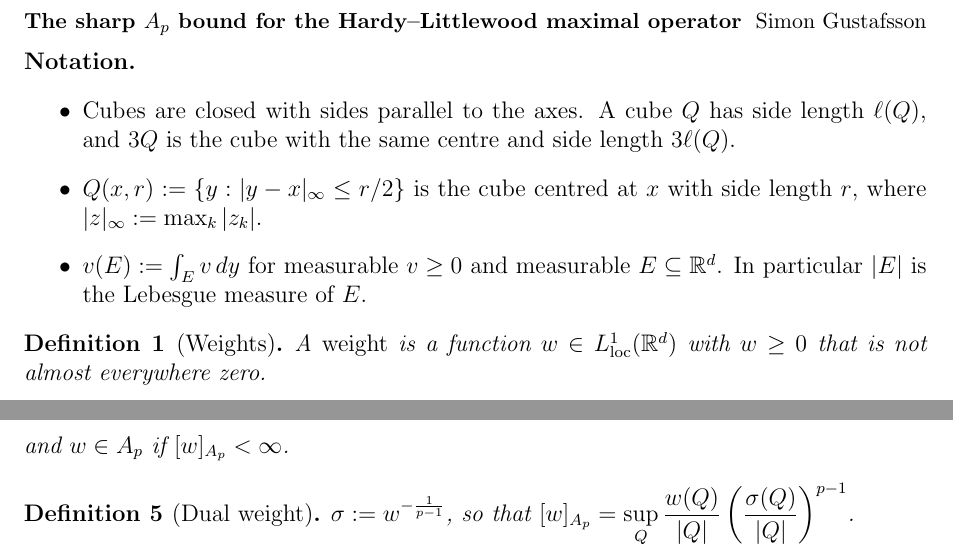
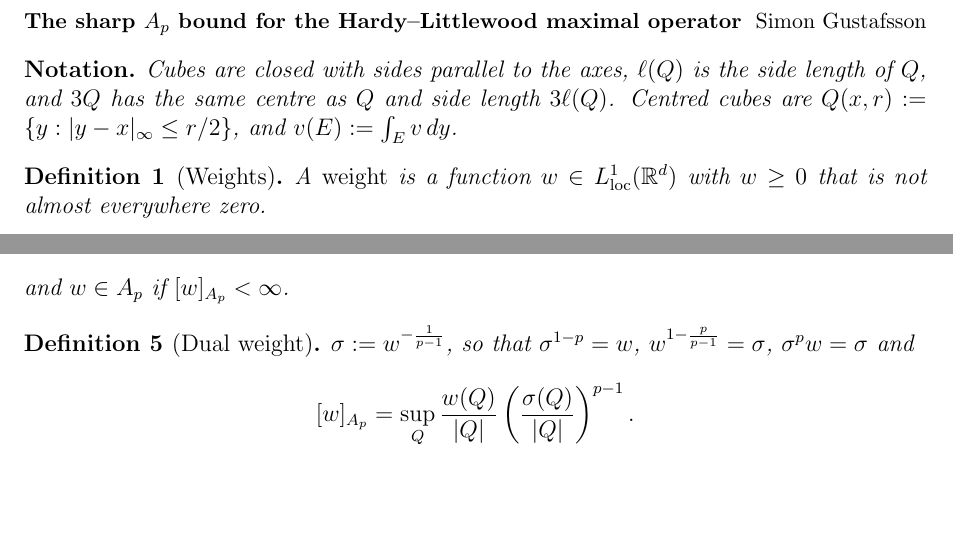
Before and after one commit to gilbertbrandow/MATP32, a LaTeX document (project/handout.tex): two parts of the page, joined at a grey line, cut so that both start at the same text, the shorter picture padded with empty space. Compiled offline with pdfLaTeX.

Commit message:
Completed first draft of handout

```diff
--- a/project/handout.tex
+++ b/project/handout.tex
@@ -23,13 +24,9 @@
 \begin{document}
 \noindent{\small\textbf{The sharp $A_p$ bound for the Hardy--Littlewood maximal operator} \hfill Simon Gustafsson}
 
-\medskip
-\noindent\textbf{Notation.}
-\begin{itemize}
-  \item Cubes are closed with sides parallel to the axes. A cube $Q$ has side length $\ell(Q)$, and $3Q$ is the cube with the same centre and side length $3\ell(Q)$.
-  \item $Q(x,r) := \{y : |y - x|_\infty \le r/2\}$ is the cube centred at $x$ with side length $r$, where $|z|_\infty := \max_{k} |z_k|$.
-  \item $v(E) := \int_E v\,dy$ for measurable $v \ge 0$ and measurable $E \subseteq \mathbb{R}^d$. In particular $|E|$ is the Lebesgue measure of $E$.
-\end{itemize}
+\begin{notation}
+Cubes are closed with sides parallel to the axes, $\ell(Q)$ is the side length of $Q$, and $3Q$ has the same centre as $Q$ and side length $3\ell(Q)$. Centred cubes are $Q(x,r) := \{y : |y - x|_\infty \le r/2\}$, and $v(E) := \int_E v\,dy$.
+\end{notation}
 
 \begin{definition}[Weights]
 A \emph{weight} is a function $w \in L^1_{\mathrm{loc}}(\mathbb{R}^d)$ with $w \ge 0$ that is not almost everywhere zero.
@@ -55,8 +52,10 @@ For $w \equiv 1$ these are $M$ and $M^c$.
 and $w \in A_p$ if $[w]_{A_p} < \infty$.
 \end{definition}
 \begin{definition}[Dual weight]
-$\sigma := w^{-\frac{1}{p-1}}$, so that
-$\displaystyle [w]_{A_p} = \sup_Q \frac{w(Q)}{|Q|} \left( \frac{\sigma(Q)}{|Q|} \right)^{p-1}$.
+$\sigma := w^{-\frac{1}{p-1}}$, so that $\sigma^{1-p} = w$, $w^{1-\frac{p}{p-1}} = \sigma$, $\sigma^p w = \sigma$ and
+\[
+  [w]_{A_p} = \sup_Q \frac{w(Q)}{|Q|} \left( \frac{\sigma(Q)}{|Q|} \right)^{p-1}.
+\]
 \end{definition}
 
 \end{document}
```
Also changed, not shown: project/pdf/handout.pdf, project/handout.tex (1 more changed lines).
